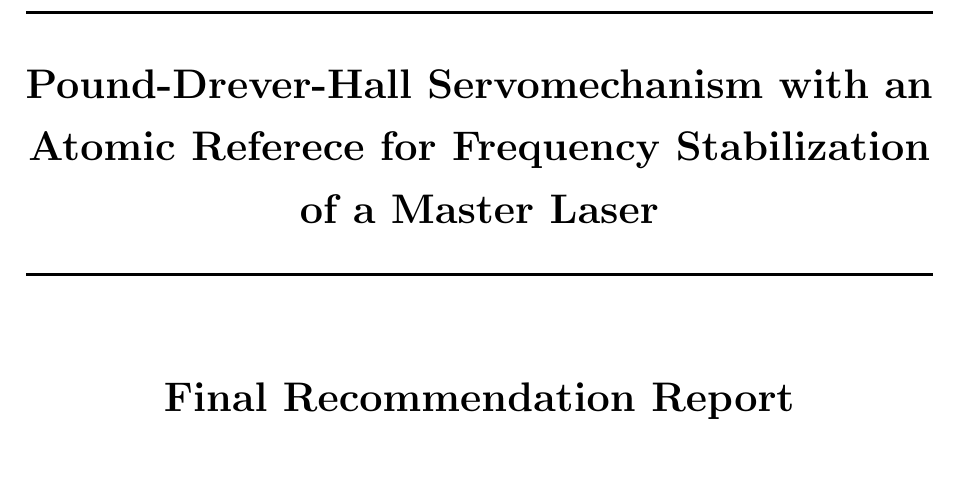
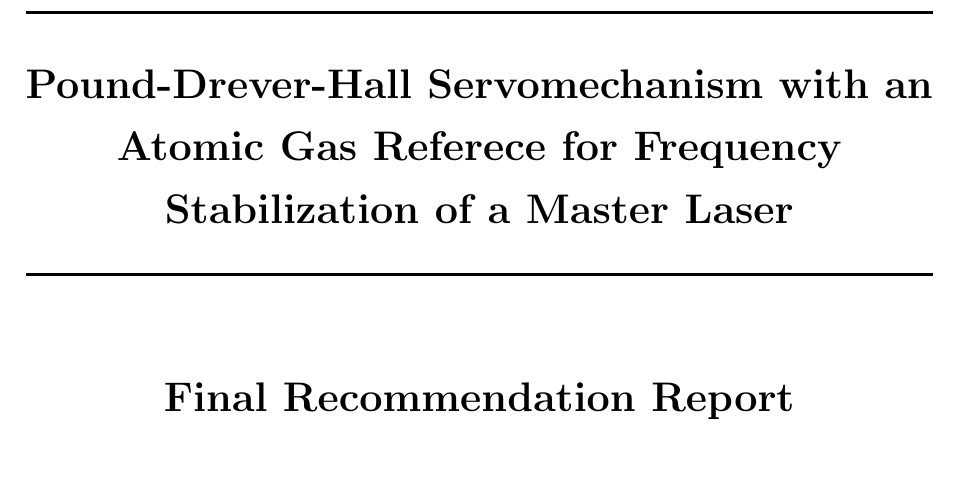
Before and after one commit to stevenovakov/479, a LaTeX document (final/final.tex): part of page 1 of 26, cut so that both start at the same text. Compiled offline with pdfLaTeX.

Commit message:
changed title slightly

```diff
--- a/final/final.tex
+++ b/final/final.tex
@@ -76,7 +76,7 @@
 
 % Title
 \HRule \\[0.4cm]
-{ \huge \bfseries Pound-Drever-Hall Servomechanism with an Atomic Referece for Frequency Stabilization of a Master Laser \\[0.4cm] }
+{ \huge \bfseries Pound-Drever-Hall Servomechanism with an Atomic Gas Referece for Frequency Stabilization of a Master Laser \\[0.4cm] }
 
 \HRule \\[1.3cm]
 
```
